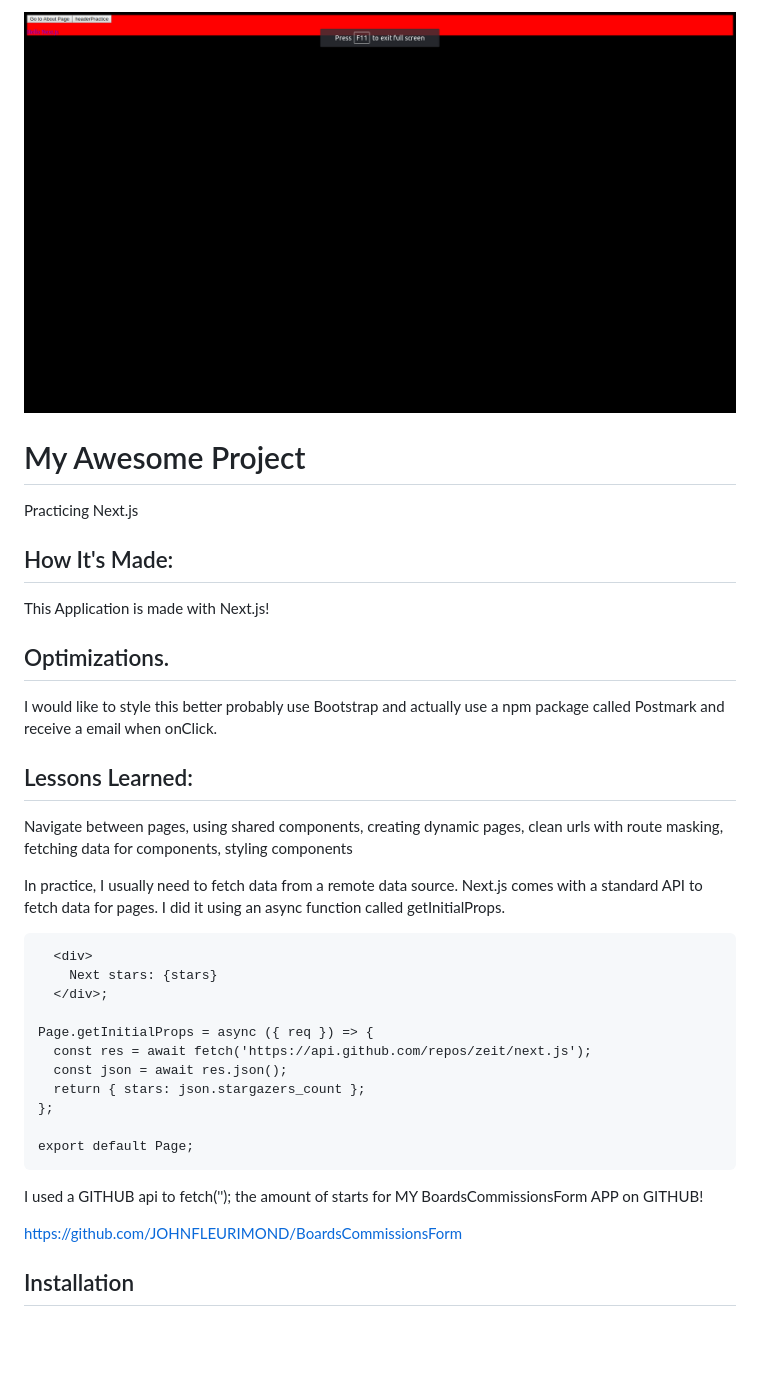
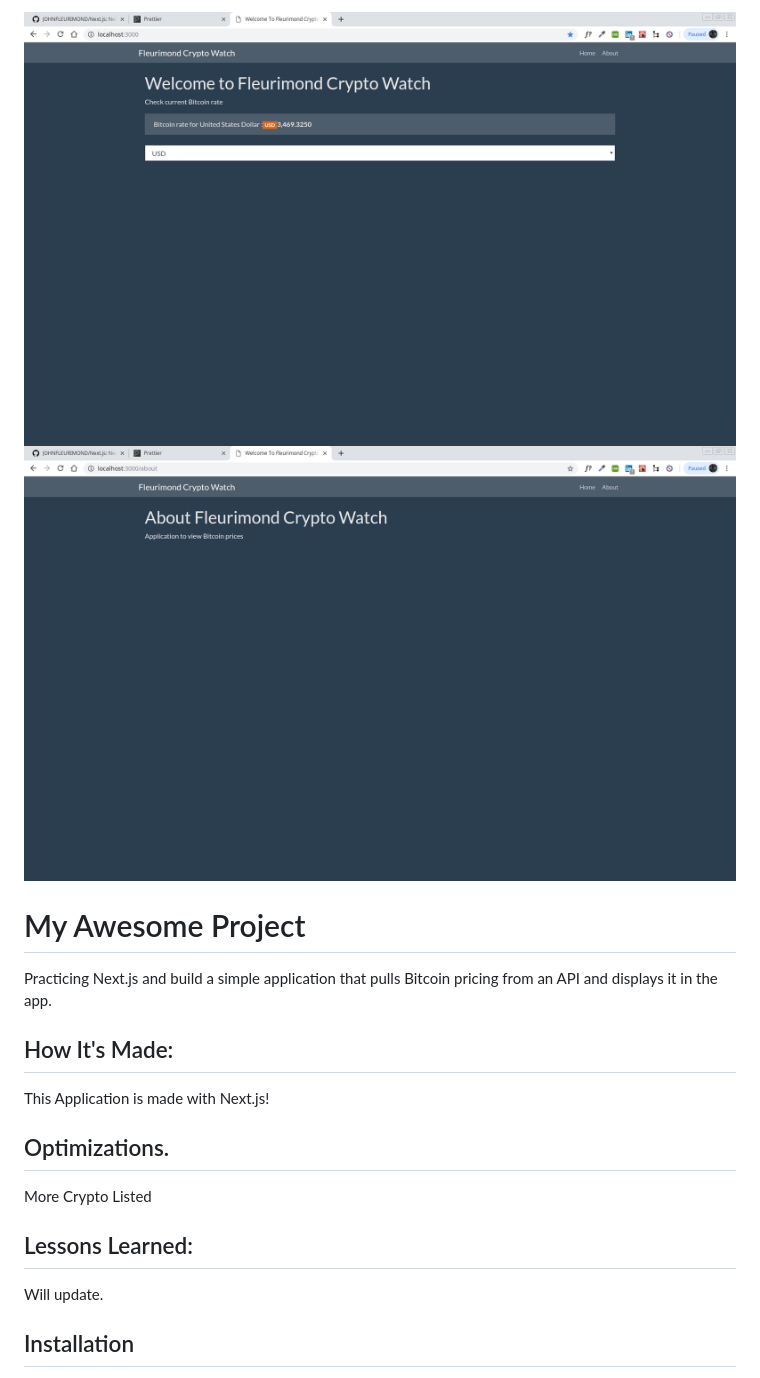
Before and after one commit to JOHNFLEURIMOND/Next.js, a Markdown page: README.md, the part around the change. Drawn GitHub-style; pictures changed too: pages/next.png, pages/next2.png (added); blank space fills up the shorter version.

````diff
--- a/README.md
+++ b/README.md
@@ -1,37 +1,19 @@
 ![Next.js](pages/next.png)
+![Next.js](pages/next2.png)
 
 # My Awesome Project
-Practicing Next.js
+Practicing Next.js and build a simple application that pulls Bitcoin pricing from an API and displays it in the app.
 
 
 ## How It's Made:
 This Application is made with Next.js!
 
 ## Optimizations.
-I would like to style this better probably use Bootstrap and actually use a npm package called Postmark and receive a email when onClick.
+More Crypto Listed
 
 
 ## Lessons Learned:
-Navigate between pages, using shared components, creating dynamic pages, clean urls with route masking, fetching data for components, styling components
-
-In practice, I usually need to fetch data from a remote data source. Next.js comes with a standard API to fetch data for pages. I did it using an async function called getInitialProps.
- ```const Page = ({ stars }) =>
-   <div>
-     Next stars: {stars}
-   </div>;
-
- Page.getInitialProps = async ({ req }) => {
-   const res = await fetch('https://api.github.com/repos/zeit/next.js');
-   const json = await res.json();
-   return { stars: json.stargazers_count };
- };
-
- export default Page;
-```
-
-I used a GITHUB api to  fetch(''); the amount of starts for MY BoardsCommissionsForm APP on GITHUB!
-
-https://github.com/JOHNFLEURIMOND/BoardsCommissionsForm
+Will update.
 
 ## Installation
 1. Clone repo
````
Also changed, not shown: 12 other files.
